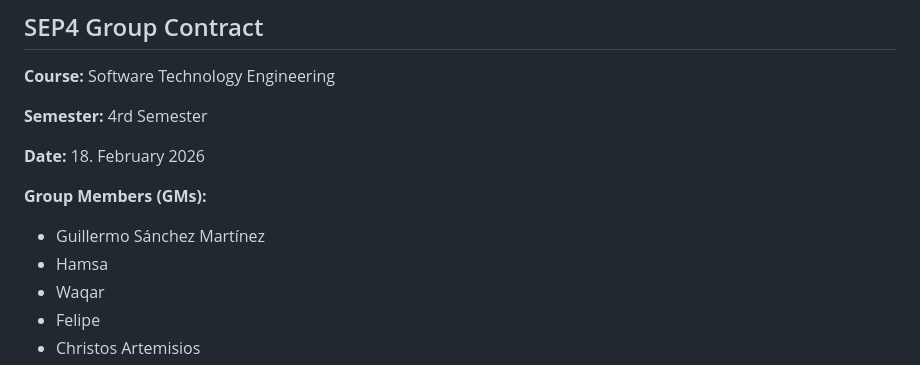
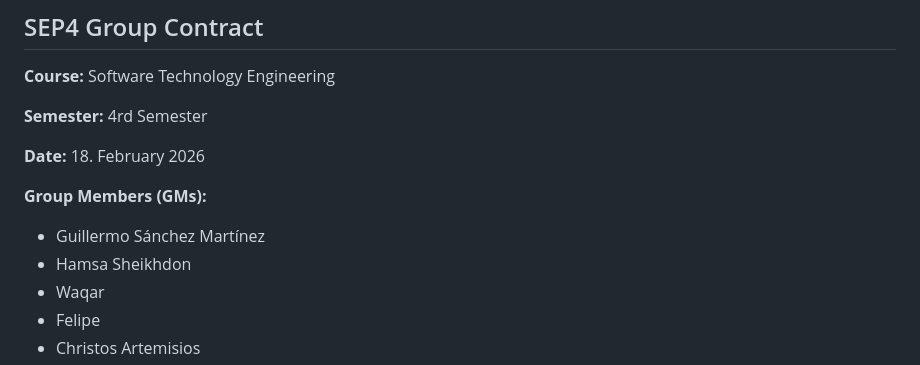
Before and after one commit to SEP4Spring2026/SEP4, a Markdown page: Appendices/1.1 Group Contract/GroupContract.md, the part around the change. GitHub-like rendering.

Commit message:
Hamsa's Signature 2

```diff
--- a/Appendices/1.1 Group Contract/GroupContract.md
+++ b/Appendices/1.1 Group Contract/GroupContract.md
@@ -9,7 +9,7 @@
 
 **Group Members (GMs):**
 - Guillermo Sánchez Martínez
-- Hamsa
+- Hamsa Sheikhdon
 - Waqar
 - Felipe
 - Christos Artemisios
```
